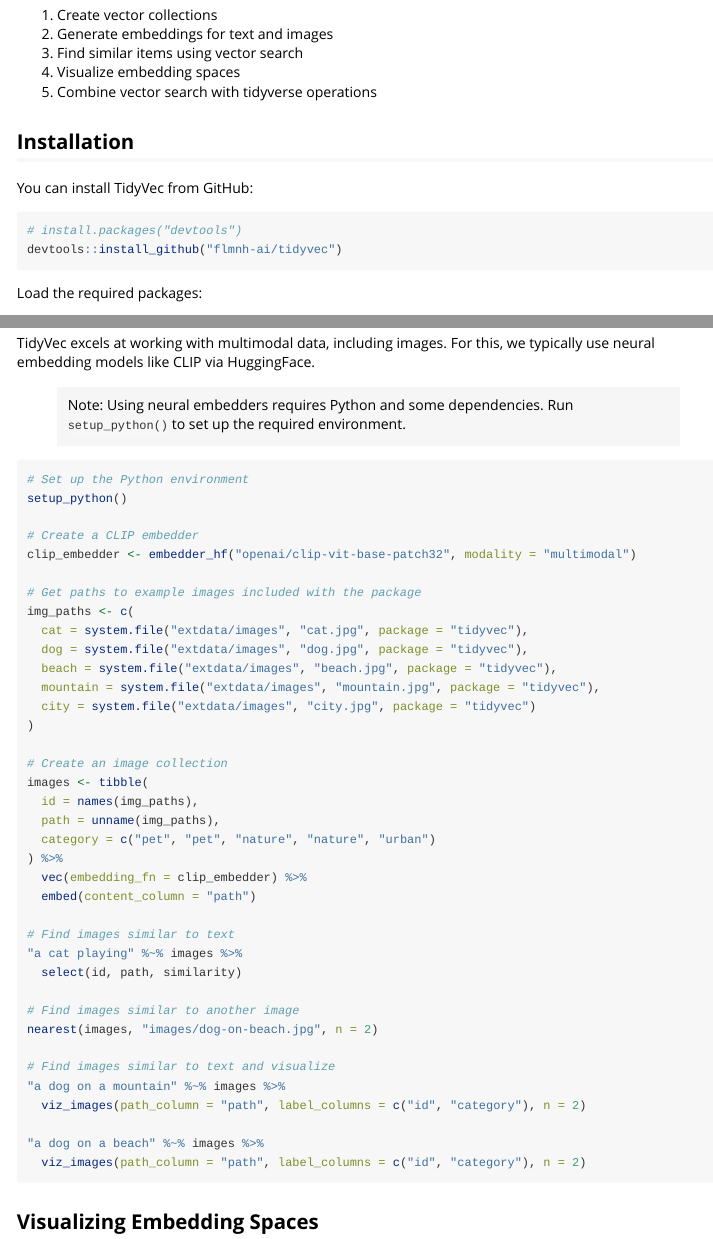
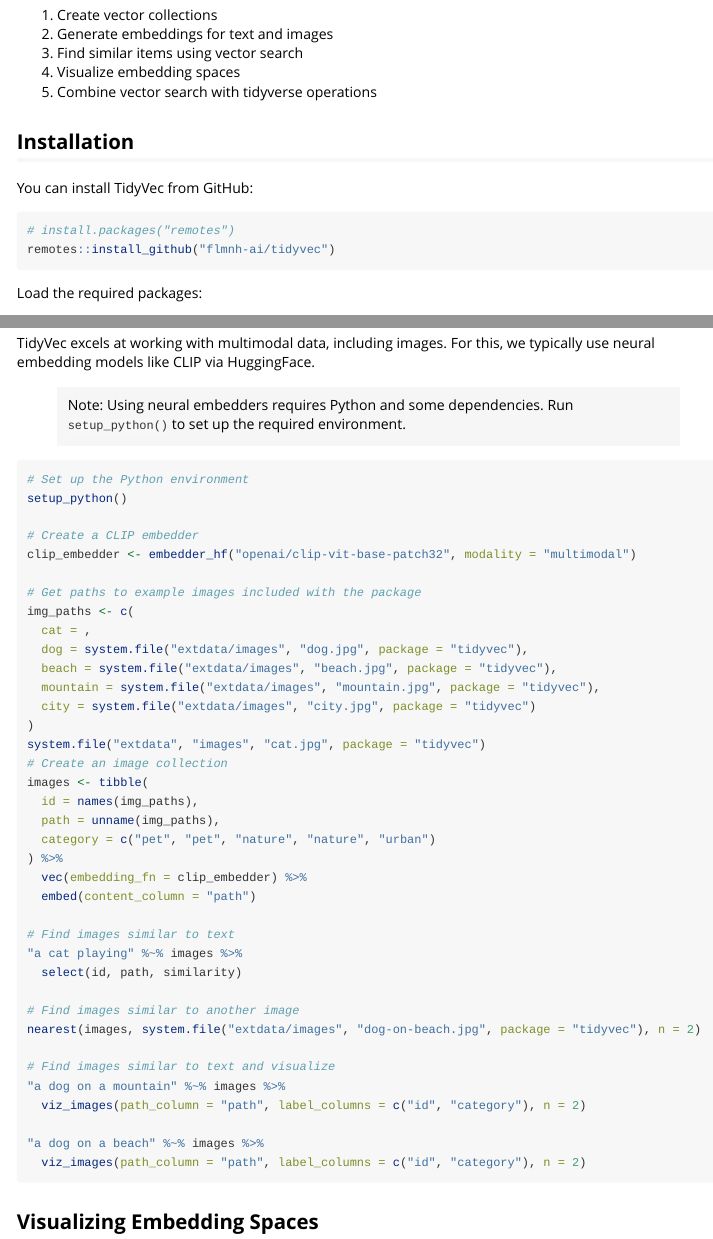
Before and after one commit to flmnh-ai/tidyvec, an R Markdown document (vignettes/getting-started.Rmd): the page in a window 1100 px wide, from 310 px down, and a second part further down, joined at a grey line. Rendered offline with R 4.5, knitr and Pandoc, with nearby package versions; some code elsewhere in the file could not run offline; long lines of code are wrapped.

````diff
--- a/vignettes/getting-started.Rmd
+++ b/vignettes/getting-started.Rmd
@@ -26,19 +26,19 @@
 
 This vignette will show you how to:
 
-1. Create vector collections
-2. Generate embeddings for text and images
-3. Find similar items using vector search
-4. Visualize embedding spaces
-5. Combine vector search with tidyverse operations
+1.  Create vector collections
+2.  Generate embeddings for text and images
+3.  Find similar items using vector search
+4.  Visualize embedding spaces
+5.  Combine vector search with tidyverse operations
 
 ## Installation
 
 You can install TidyVec from GitHub:
 
 ```{r eval=FALSE}
-# install.packages("devtools")
-devtools::install_github("flmnh-ai/tidyvec")
+# install.packages("remotes")
+remotes::install_github("flmnh-ai/tidyvec")
 ```
 
 Load the required packages:
@@ -161,13 +161,13 @@
 
 # Get paths to example images included with the package
 img_paths <- c(
-  cat = system.file("extdata/images", "cat.jpg", package = "tidyvec"),
+  cat = ,
   dog = system.file("extdata/images", "dog.jpg", package = "tidyvec"),
   beach = system.file("extdata/images", "beach.jpg", package = "tidyvec"),
   mountain = system.file("extdata/images", "mountain.jpg", package = "tidyvec"),
   city = system.file("extdata/images", "city.jpg", package = "tidyvec")
 )
-
+system.file("extdata", "images", "cat.jpg", package = "tidyvec")
 # Create an image collection
 images <- tibble(
   id = names(img_paths),
@@ -182,7 +182,7 @@
   select(id, path, similarity)
 
 # Find images similar to another image
-nearest(images, "images/dog-on-beach.jpg", n = 2)
+nearest(images, system.file("extdata/images", "dog-on-beach.jpg", package = "tidyvec"), n = 2)
 
 # Find images similar to text and visualize
 "a dog on a mountain" %~% images %>%
````
Also changed, not shown: R/embedders.R (+1 -1 lines), inst/images/beach.jpeg (renamed from inst/extdata/images/beach.jpeg), inst/images/cat.jpeg (renamed from inst/extdata/images/cat.jpeg), inst/images/city.jpeg (renamed from inst/extdata/images/city.jpeg), inst/images/dog-on-beach.jpeg (renamed from inst/extdata/images/dog-on-beach.jpeg), inst/images/dog.jpeg (renamed from inst/extdata/images/dog.jpeg), inst/images/mountain-sunset.jpeg (renamed from inst/extdata/images/mountain-sunset.jpeg), inst/images/mountain.jpeg (renamed from inst/extdata/images/mountain.jpeg), vignettes/getting-started.Rmd (10 more changed lines).
